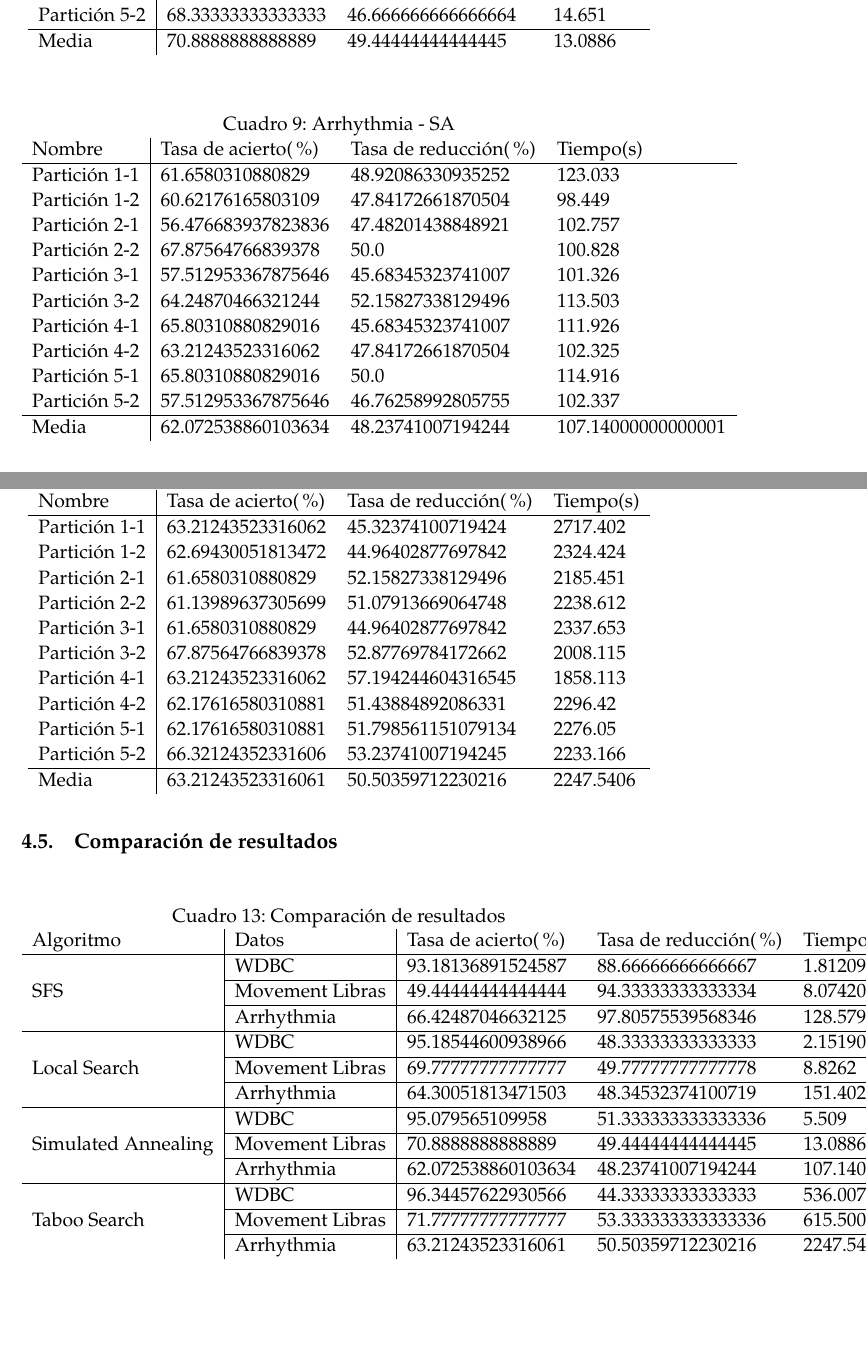
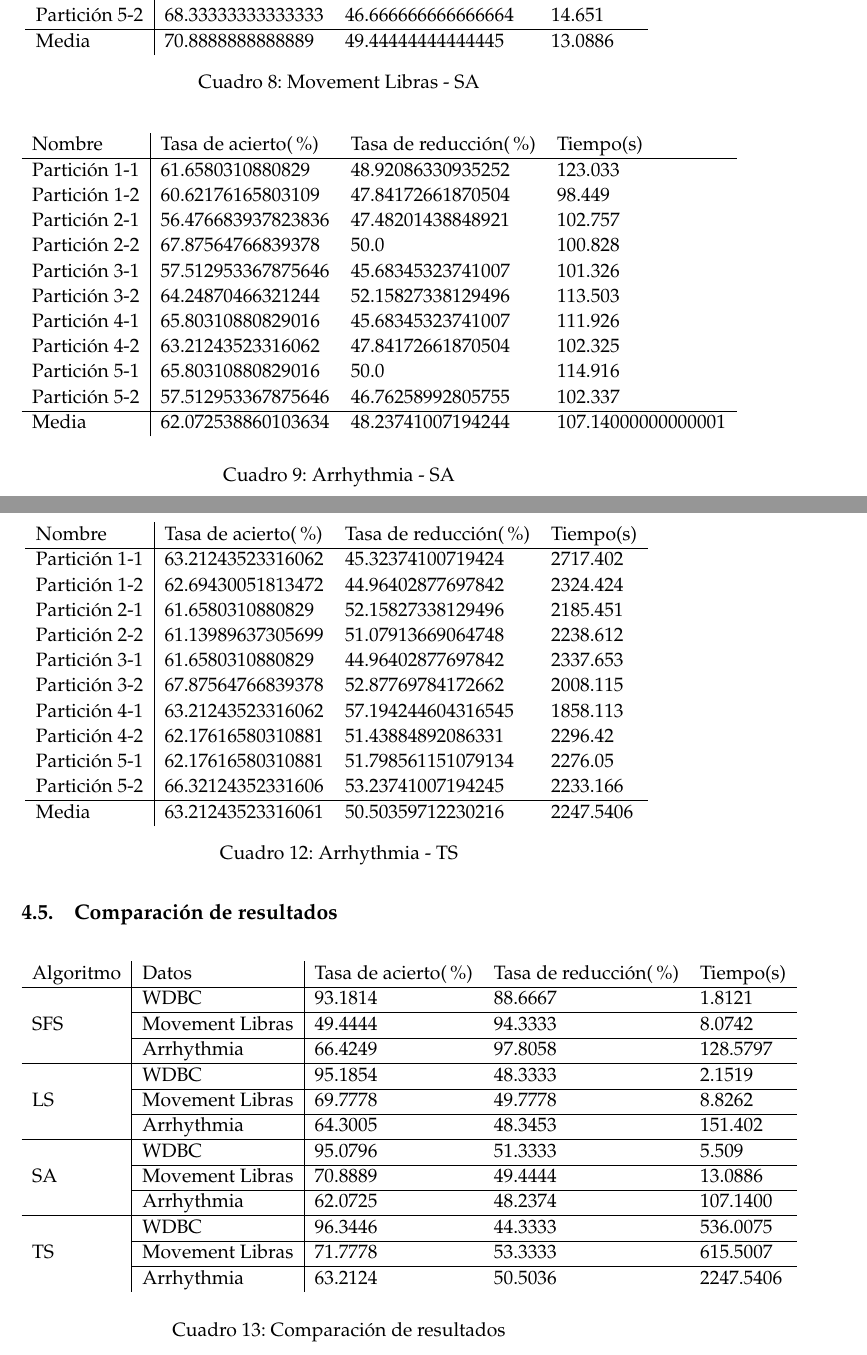
Before and after one commit to oxcar103/Metaheuristicas, a LaTeX document (Memoria/Memoria.tex, which reads Memoria/ARRH-SA.tex, Memoria/ARRH-TS.tex, Memoria/Compare.tex): two parts of pages 10 and 12 of 13, joined at a grey line, cut so that both start at the same text, the shorter picture padded with empty space. Compiled offline with pdfLaTeX.

Commit message:
Ajuste de visualización de los tablas

```diff
--- a/Memoria/ARRH-SA.tex
+++ b/Memoria/ARRH-SA.tex
@@ -1,7 +1,5 @@
 \begin{table}[H]
 	\centering
-	\caption{Arrhythmia - SA}
-	\label{ARRH-SA}
 	\begin{tabular}{l|lll}
 		Nombre        & Tasa de acierto(\%) & Tasa de reducción(\%) & Tiempo(s)          \\ \hline
 		Partición 1-1 & 61.6580310880829    & 48.92086330935252     & 123.033            \\
@@ -16,4 +14,6 @@
 		Partición 5-2 & 57.512953367875646  & 46.76258992805755     & 102.337            \\ \hline
 		Media         & 62.072538860103634  & 48.23741007194244     & 107.14000000000001
 	\end{tabular}
+	\caption{Arrhythmia - SA}
+	\label{ARRH-SA}
 \end{table}
--- a/Memoria/ARRH-TS.tex
+++ b/Memoria/ARRH-TS.tex
@@ -1,7 +1,5 @@
 \begin{table}[]
 	\centering
-	\caption{Arrhythmia - TS}
-	\label{ARRH-TS}
 	\begin{tabular}{l|lll}
 		Nombre        & Tasa de acierto(\%) & Tasa de reducción(\%) & Tiempo(s) \\ \hline
 		Partición 1-1 & 63.21243523316062   & 45.32374100719424     & 2717.402  \\
@@ -16,4 +14,6 @@
 		Partición 5-2 & 66.32124352331606   & 53.23741007194245     & 2233.166  \\ \hline
 		Media         & 63.21243523316061   & 50.50359712230216     & 2247.5406
 	\end{tabular}
+	\caption{Arrhythmia - TS}
+	\label{ARRH-TS}
 \end{table}
--- a/Memoria/Compare.tex
+++ b/Memoria/Compare.tex
@@ -1,21 +1,21 @@
 \begin{table}[H]
 	\centering
+	\begin{tabular}{l|l|lll}
+		Algoritmo	& Datos				& Tasa de acierto(\%)	& Tasa de reducción(\%)	& Tiempo(s)	\\ \hline
+					& WDBC				& 93.1814				& 88.6667				& 1.8121	\\ \cline{2-5}
+		SFS			& Movement Libras	& 49.4444				& 94.3333				& 8.0742	\\ \cline{2-5}
+					& Arrhythmia		& 66.4249				& 97.8058				& 128.5797 	\\ \hline
+					& WDBC				& 95.1854				& 48.3333				& 2.1519	\\ \cline{2-5}
+		LS    		& Movement Libras	& 69.7778				& 49.7778				& 8.8262   	\\ \cline{2-5}
+					& Arrhythmia		& 64.3005				& 48.3453				& 151.402  	\\ \hline
+					& WDBC				& 95.0796				& 51.3333				& 5.509    	\\ \cline{2-5}
+		SA			& Movement Libras	& 70.8889				& 49.4444				& 13.0886  	\\ \cline{2-5}
+					& Arrhythmia		& 62.0725				& 48.2374				& 107.1400	\\ \hline
+			        & WDBC				& 96.3446				& 44.3333				& 536.0075	\\ \cline{2-5}
+		TS			& Movement Libras	& 71.7778				& 53.3333				& 615.5007 	\\ \cline{2-5}
+					& Arrhythmia		& 63.2124				& 50.5036				& 2247.5406
+
+	\end{tabular}
 	\caption{Comparación de resultados}
 	\label{Compare}
-	\begin{tabular}{l|l|lll}
-		Algoritmo 			& Datos				& Tasa de acierto(\%) & Tasa de reducción(\%) & Tiempo(s)			\\ \hline
-							& WDBC				& 93.18136891524587   & 88.66666666666667     & 1.8120999999999996	\\ \cline{2-5}
-		SFS					& Movement Libras	& 49.44444444444444   & 94.33333333333334     & 8.074200000000001	\\ \cline{2-5}
-							& Arrhythmia		& 66.42487046632125   & 97.80575539568346     & 128.5797 			\\ \hline
-							& WDBC				& 95.18544600938966   & 48.33333333333333     & 2.1519000000000004	\\ \cline{2-5}
-		Local Search    	& Movement Libras	& 69.77777777777777   & 49.77777777777778     & 8.8262   			\\ \cline{2-5}
-							& Arrhythmia		& 64.30051813471503   & 48.34532374100719     & 151.402  			\\ \hline
-							& WDBC				& 95.079565109958     & 51.333333333333336    & 5.509    			\\ \cline{2-5}
-		Simulated Annealing	& Movement Libras	& 70.8888888888889    & 49.44444444444445     & 13.0886  			\\ \cline{2-5}
-							& Arrhythmia		& 62.072538860103634  & 48.23741007194244     & 107.14000000000001	\\ \hline
-			            	& WDBC				& 96.34457622930566   & 44.33333333333333     & 536.0074999999999	\\ \cline{2-5}
-		Taboo Search		& Movement Libras	& 71.77777777777777   & 53.333333333333336    & 615.5007 			\\ \cline{2-5}
-							& Arrhythmia		& 63.21243523316061   & 50.50359712230216     & 2247.5406
-
-	\end{tabular}
 \end{table}
--- a/Memoria/MLIB-SA.tex
+++ b/Memoria/MLIB-SA.tex
@@ -16,4 +14,6 @@
 		Partición 5-2 & 68.33333333333333   & 46.666666666666664    & 14.651    \\ \hline
 		Media         & 70.8888888888889    & 49.44444444444445     & 13.0886
 	\end{tabular}
+	\caption{Movement Libras - SA}
+	\label{MLIB-SA}
 \end{table}
```
Also changed, not shown: Memoria/ARRH-LS.tex (+2 -2 lines), Memoria/ARRH-SFS.tex (+2 -2 lines), Memoria/MLIB-LS.tex (+2 -2 lines), Memoria/MLIB-SFS.tex (+2 -2 lines), Memoria/MLIB-TS.tex (+2 -2 lines), Memoria/WDBC-LS.tex (+2 -2 lines), Memoria/WDBC-SA.tex (+2 -2 lines), Memoria/WDBC-SFS.tex (+2 -2 lines), Memoria/WDBC-TS.tex (+2 -2 lines), Memoria/MLIB-SA.tex (2 more changed lines).
